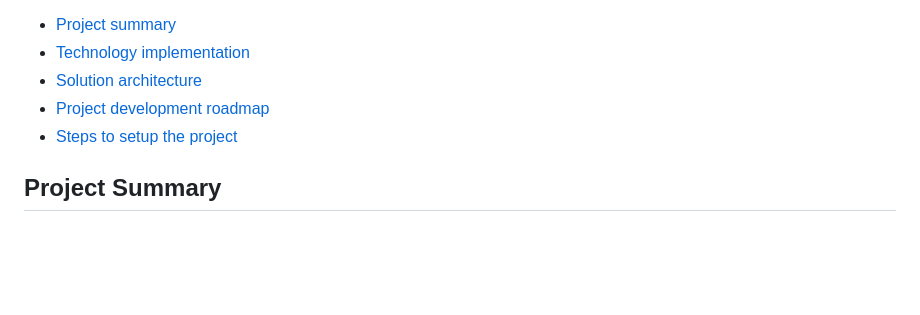
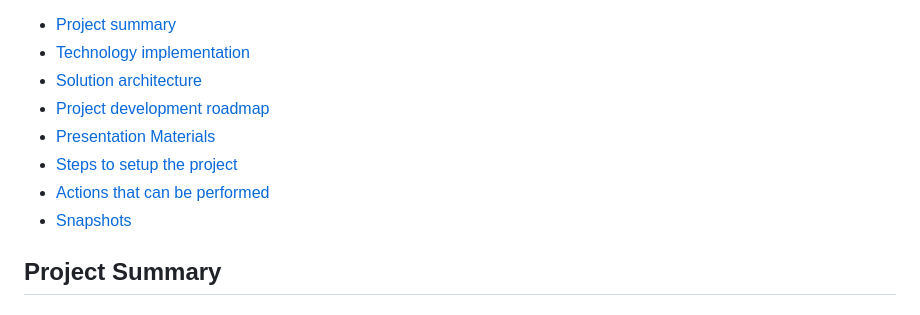
Before and after one commit to Sadhvi-Nayak/Aid4All, a Markdown page: README.md, the part around one of its changes. Rendered like a GitHub page; blank space fills up the shorter version.

```diff
--- a/README.md
+++ b/README.md
@@ -7,8 +11,10 @@ Our team aimed to address the inefficiencies and inequities in disaster relief e
 - [Technology implementation](#technology-implementation)
 - [Solution architecture](#solution-architecture)
 - [Project development roadmap](#project-development-roadmap)
+- [Presentation Materials](#presentation-materials)
 - [Steps to setup the project](#steps-to-setup)
-
+- [Actions that can be performed](#actions-that-can-be-performed)
+- [Snapshots](#snapshots)
 
 
 ## Project Summary
```
Also changed, not shown: other parts of README.md (+89 -7 lines).
